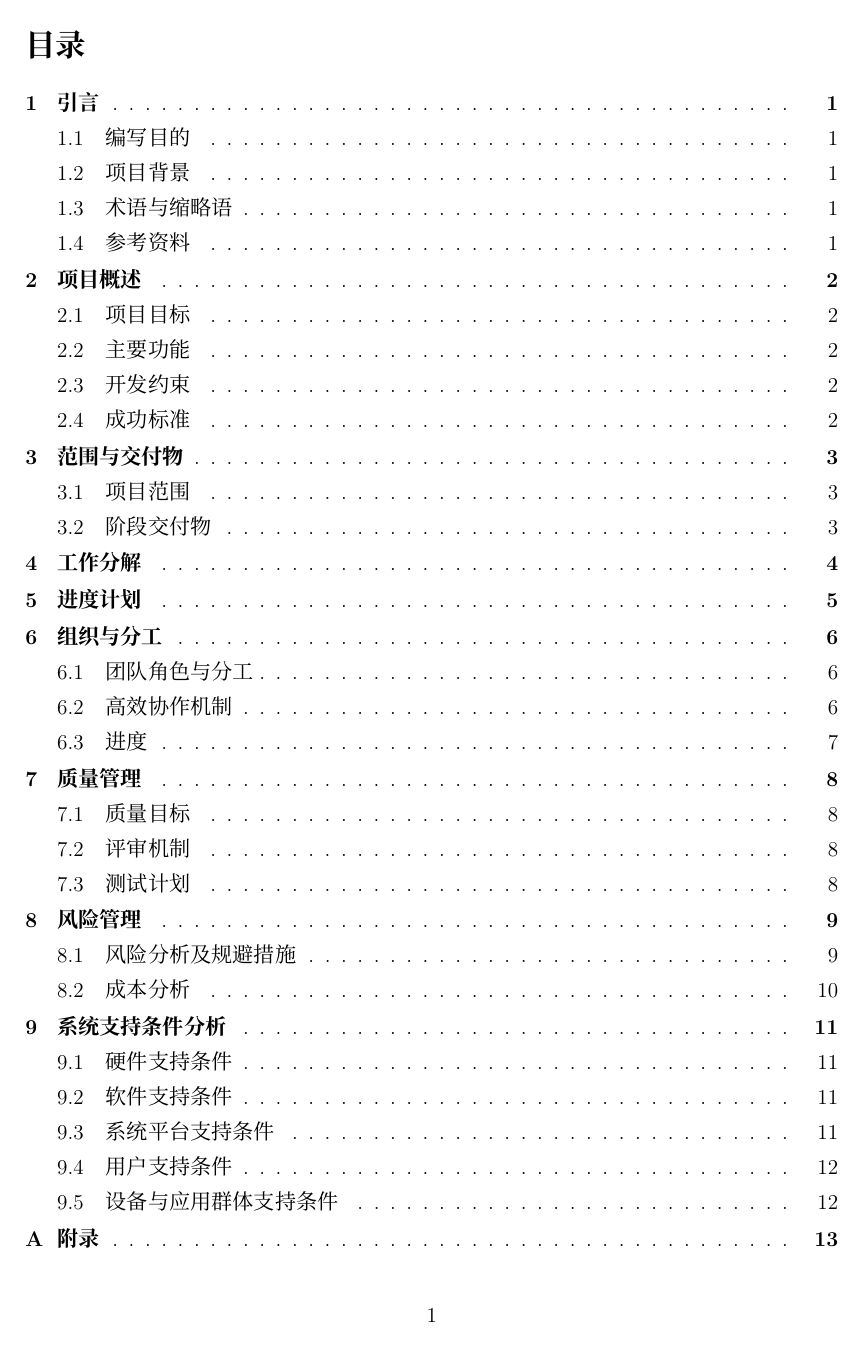
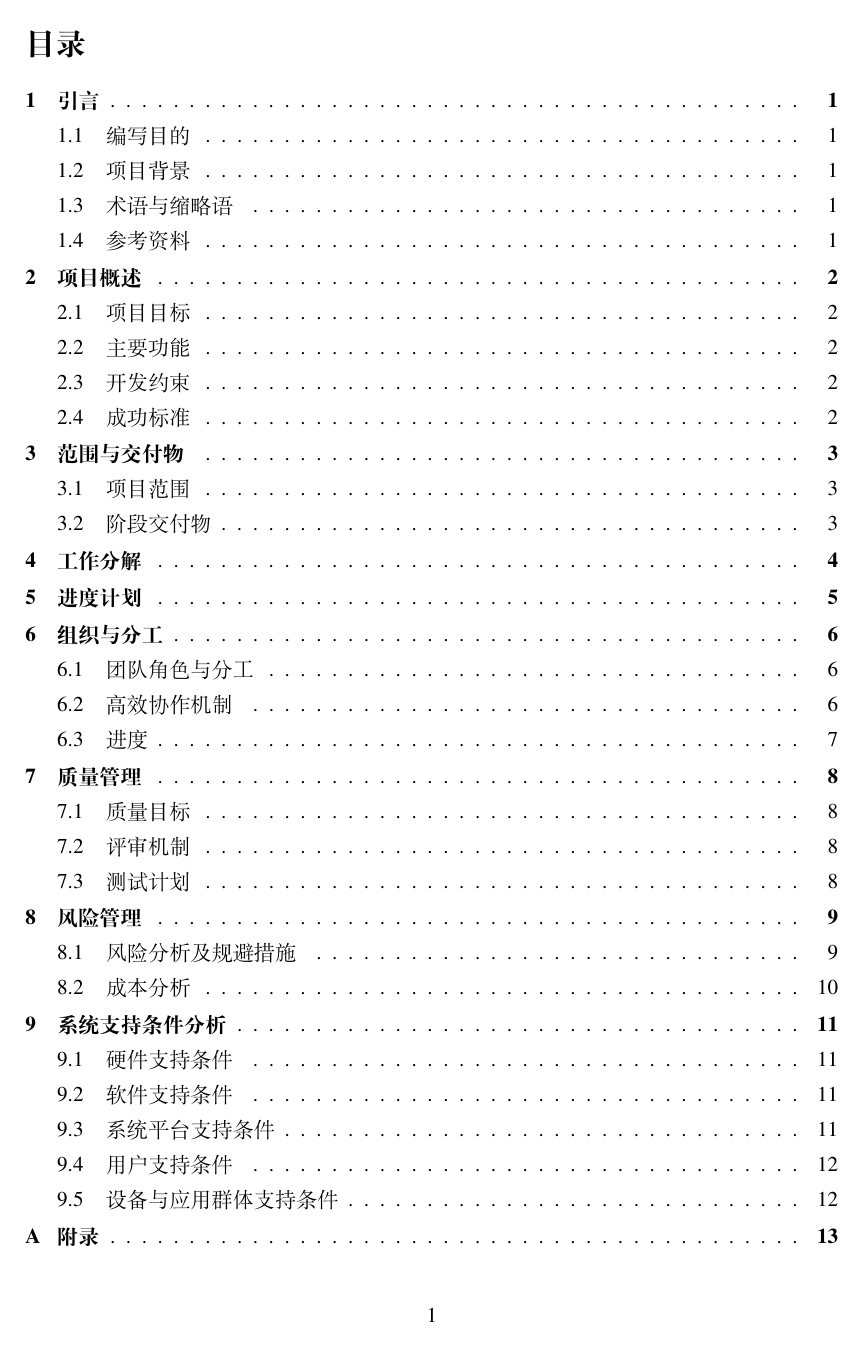
Before and after one commit to Minerva-SE/project-development-plan, a LaTeX document (main.tex): page 2 of 15. Compiled offline with XeLaTeX.

Commit message:
Use portable TeX fonts

```diff
--- a/main.tex
+++ b/main.tex
@@ -7,6 +7,7 @@
 \usepackage{booktabs}
 \usepackage{hyperref}
 \usepackage{xcolor}
+\usepackage{fontspec}
 
 \geometry{
   top=25mm,
@@ -23,9 +24,6 @@
   pdfborder={0 0 0}
 }
 
-% 使用思源宋体（Noto Serif CJK SC）作为正文主字体
-\setCJKmainfont{Noto Serif CJK SC}
-\setCJKsansfont{Noto Sans CJK SC}
 % 目录美化
 \usepackage{tocloft}
 \renewcommand{\cftsecfont}{\bfseries}
@@ -40,6 +38,11 @@
 \setlength{\cftbeforesubsecskip}{1pt}
 \setlength{\cftbeforesubsubsecskip}{1pt}
 
+\setmainfont{texgyretermes-regular.otf}[
+  BoldFont = texgyretermes-bold.otf,
+  ItalicFont = texgyretermes-italic.otf,
+  BoldItalicFont = texgyretermes-bolditalic.otf
+]
 \renewcommand{\arraystretch}{1.25}
 
 \definecolor{ZJUBlue}{HTML}{003C7D}
```
Also changed, not shown: chapters/09-communication.tex (+1 -0 lines).
